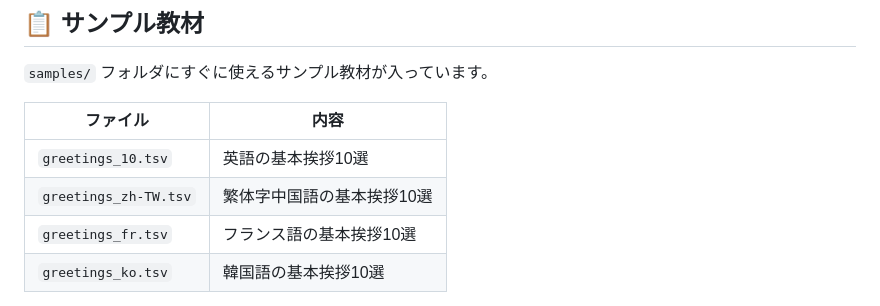
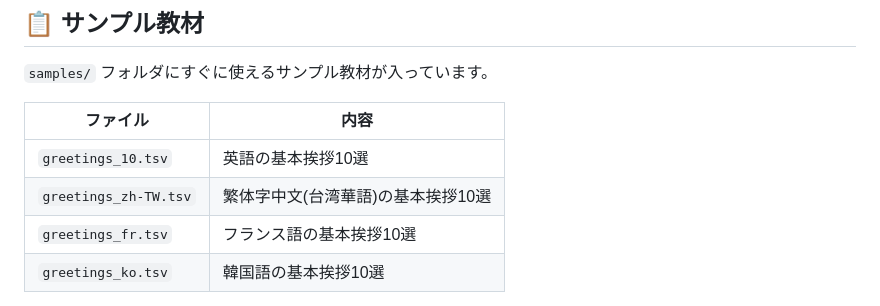
Before and after one commit to hiansit/pronunciation_trainer_v1, a Markdown page: README.md, the part around the change. Rendered like a GitHub page.

Commit message:
Update README.md
表記修正

```diff
--- a/README.md
+++ b/README.md
@@ -46,7 +46,7 @@
 | ファイル | 内容 |
 |---------|------|
 | `greetings_10.tsv` | 英語の基本挨拶10選 |
-| `greetings_zh-TW.tsv` | 繁体字中国語の基本挨拶10選 |
+| `greetings_zh-TW.tsv` | 繁体字中文(台湾華語)の基本挨拶10選 |
 | `greetings_fr.tsv` | フランス語の基本挨拶10選 |
 | `greetings_ko.tsv` | 韓国語の基本挨拶10選 |
 
```
